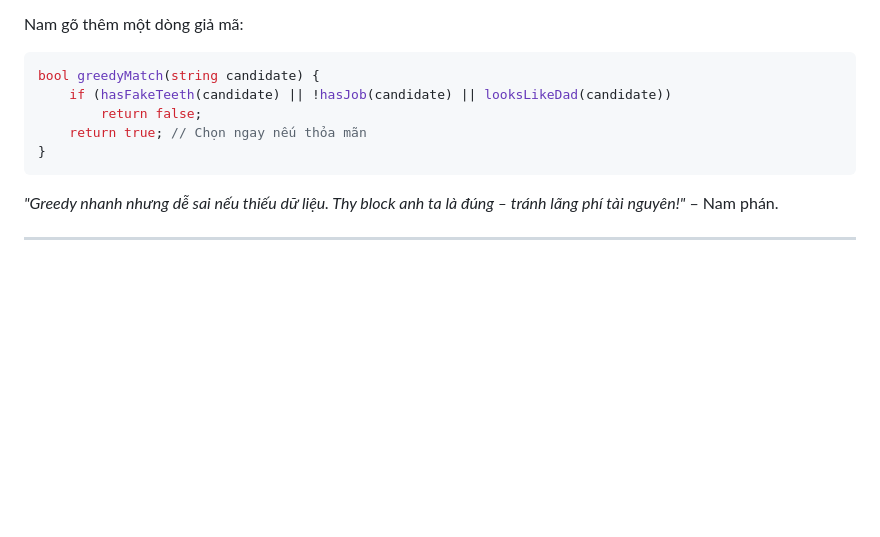
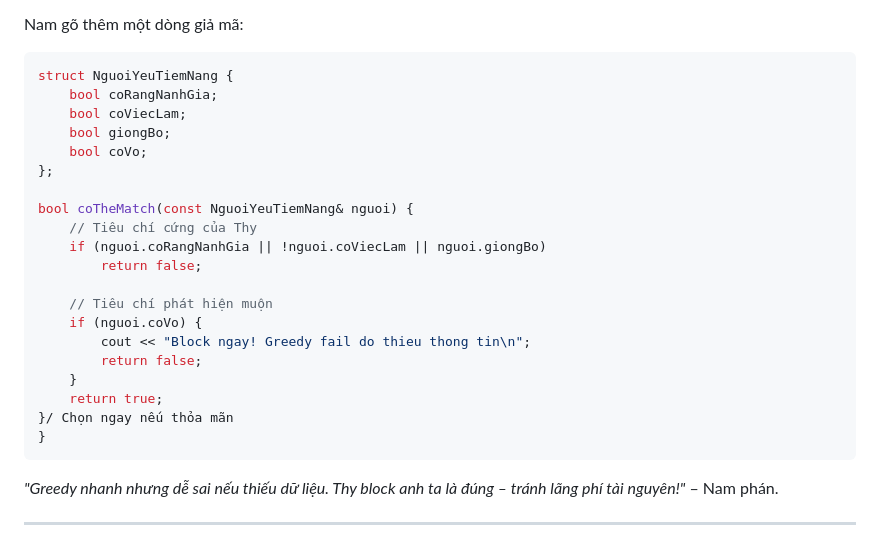
Before and after one commit to nguyenminhkhoi2009/nguyenminhkhoi.io.vn-cauchuyenvathuattoan, a Markdown page: markdown/balodoi_thuattoan.md, the part around one of its changes. Rendered like a GitHub page; blank space fills up the shorter version.

````diff
--- a/markdown/balodoi_thuattoan.md
+++ b/markdown/balodoi_thuattoan.md
@@ -90,10 +79,25 @@ Linh bật cười: *"Nhưng đời không phải lúc nào cũng đơn giản t
 
 Nam gõ thêm một dòng giả mã:
 ```cpp
-bool greedyMatch(string candidate) {
-    if (hasFakeTeeth(candidate) || !hasJob(candidate) || looksLikeDad(candidate))
+struct NguoiYeuTiemNang {
+    bool coRangNanhGia;
+    bool coViecLam;
+    bool giongBo;
+    bool coVo;
+};
+
+bool coTheMatch(const NguoiYeuTiemNang& nguoi) {
+    // Tiêu chí cứng của Thy
+    if (nguoi.coRangNanhGia || !nguoi.coViecLam || nguoi.giongBo)
         return false;
-    return true; // Chọn ngay nếu thỏa mãn
+
+    // Tiêu chí phát hiện muộn
+    if (nguoi.coVo) {
+        cout << "Block ngay! Greedy fail do thieu thong tin\n";
+        return false;
+    }
+    return true;
+}/ Chọn ngay nếu thỏa mãn
 }
 ```
 
````
Also changed, not shown: other parts of markdown/balodoi_thuattoan.md (+148 -21 lines).
